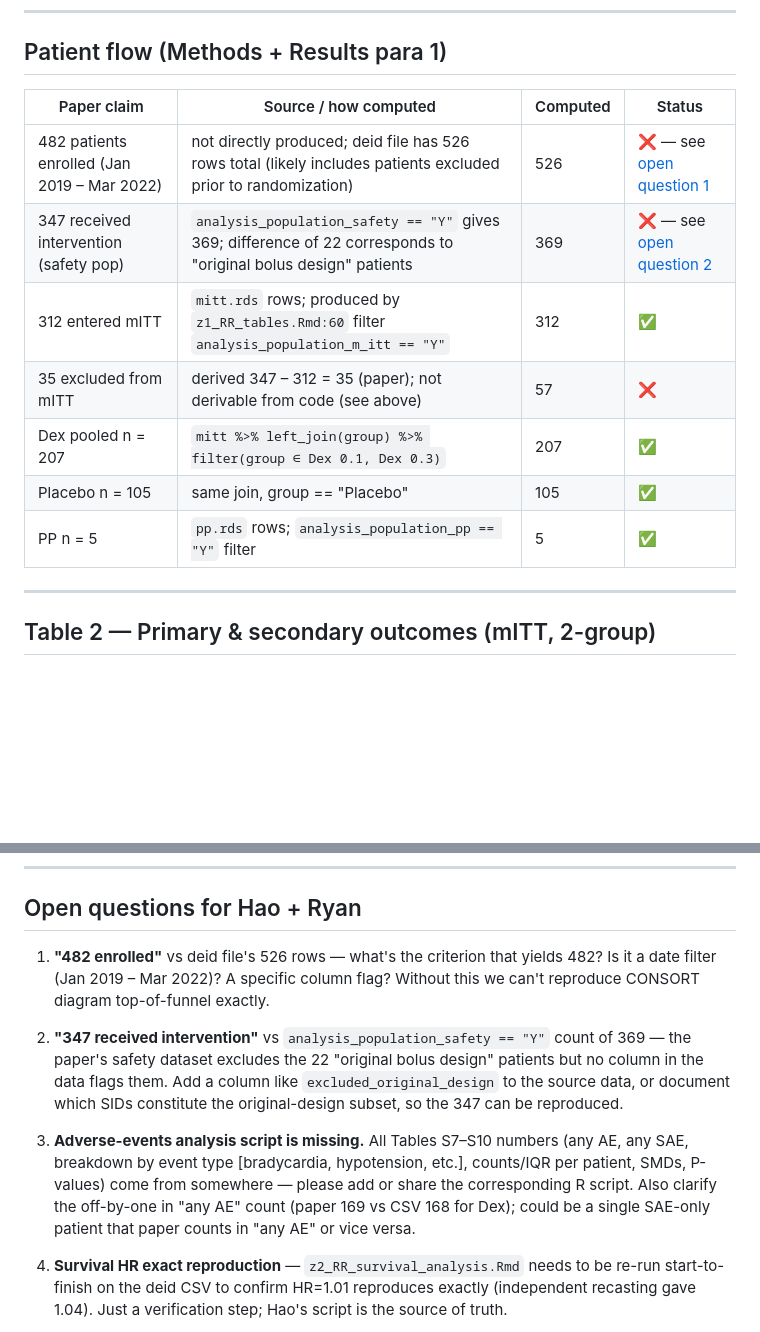
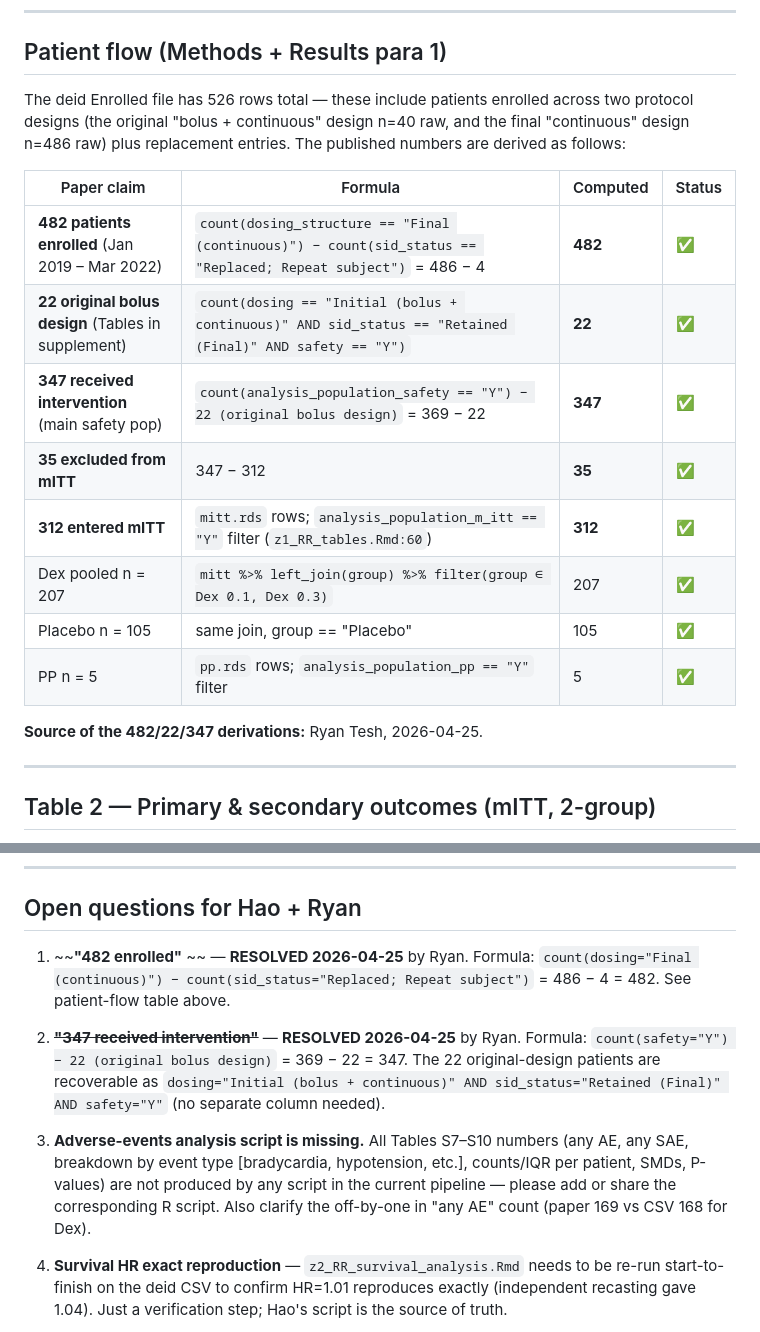
Before and after one commit to bdsp-core/ICU_SLEEP, a Markdown page: docs/paper_numbers.md, 2 parts joined by grey strips. Rendered like a GitHub page; blank space fills up the shorter version.

Commit message:
Resolve 2 open paper-number questions per Ryan's clarification
482 enrolled = (Final continuous dosing) - (Replaced; Repeat subject) = 486 - 4
22 original bolus design = (Initial bolus+continuous) & (Retained Final) & (safety=Y)
347 main safety = (analysis_population_safety = Y) - 22 = 369 - 22
35 excluded from mITT = 347 - 312

Source: Ryan Tesh email 2026-04-25.

Co-Authored-By: Claude Opus 4.7 (1M context) <noreply@anthropic.com>

```diff
--- a/docs/paper_numbers.md
+++ b/docs/paper_numbers.md
@@ -8,15 +8,20 @@ Status legend: ✅ = exact match, ≈ = matches within rounding, ⚠ = matches b
 
 ## Patient flow (Methods + Results para 1)
 
-| Paper claim | Source / how computed | Computed | Status |
+The deid Enrolled file has 526 rows total — these include patients enrolled across two protocol designs (the original "bolus + continuous" design n=40 raw, and the final "continuous" design n=486 raw) plus replacement entries. The published numbers are derived as follows:
+
+| Paper claim | Formula | Computed | Status |
 |---|---|---|---|
-| 482 patients enrolled (Jan 2019 – Mar 2022) | not directly produced; deid file has 526 rows total (likely includes patients excluded prior to randomization) | 526 | ❌ — see [open question 1](#open-questions-for-hao--ryan) |
-| 347 received intervention (safety pop) | `analysis_population_safety == "Y"` gives 369; difference of 22 corresponds to "original bolus design" patients | 369 | ❌ — see [open question 2](#open-questions-for-hao--ryan) |
-| 312 entered mITT | `mitt.rds` rows; produced by `z1_RR_tables.Rmd:60` filter `analysis_population_m_itt == "Y"` | 312 | ✅ |
-| 35 excluded from mITT | derived 347 – 312 = 35 (paper); not derivable from code (see above) | 57 | ❌ |
+| **482 patients enrolled** (Jan 2019 – Mar 2022) | `count(dosing_structure == "Final (continuous)") − count(sid_status == "Replaced; Repeat subject")` = 486 − 4 | **482** | ✅ |
+| **22 original bolus design** (Tables in supplement) | `count(dosing == "Initial (bolus + continuous)" AND sid_status == "Retained (Final)" AND safety == "Y")` | **22** | ✅ |
+| **347 received intervention** (main safety pop) | `count(analysis_population_safety == "Y") − 22 (original bolus design)` = 369 − 22 | **347** | ✅ |
+| **35 excluded from mITT** | 347 − 312 | **35** | ✅ |
+| **312 entered mITT** | `mitt.rds` rows; `analysis_population_m_itt == "Y"` filter (`z1_RR_tables.Rmd:60`) | **312** | ✅ |
 | Dex pooled n = 207 | `mitt %>% left_join(group) %>% filter(group ∈ Dex 0.1, Dex 0.3)` | 207 | ✅ |
 | Placebo n = 105 | same join, group == "Placebo" | 105 | ✅ |
 | PP n = 5 | `pp.rds` rows; `analysis_population_pp == "Y"` filter | 5 | ✅ |
+
+**Source of the 482/22/347 derivations:** Ryan Tesh, 2026-04-25.
 
 ---
 
@@ -139,11 +144,11 @@ These computations are straightforward from the AE CSV — they just need a scri
 
 ## Open questions for Hao + Ryan
 
-1. **"482 enrolled"** vs deid file's 526 rows — what's the criterion that yields 482? Is it a date filter (Jan 2019 – Mar 2022)? A specific column flag? Without this we can't reproduce CONSORT diagram top-of-funnel exactly.
+1. ~~**"482 enrolled"** ~~ — **RESOLVED 2026-04-25** by Ryan. Formula: `count(dosing="Final (continuous)") − count(sid_status="Replaced; Repeat subject")` = 486 − 4 = 482. See patient-flow table above.
 
-2. **"347 received intervention"** vs `analysis_population_safety == "Y"` count of 369 — the paper's safety dataset excludes the 22 "original bolus design" patients but no column in the data flags them. Add a column like `excluded_original_design` to the source data, or document which SIDs constitute the original-design subset, so the 347 can be reproduced.
+2. ~~**"347 received intervention"**~~ — **RESOLVED 2026-04-25** by Ryan. Formula: `count(safety="Y") − 22 (original bolus design)` = 369 − 22 = 347. The 22 original-design patients are recoverable as `dosing="Initial (bolus + continuous)" AND sid_status="Retained (Final)" AND safety="Y"` (no separate column needed).
 
-3. **Adverse-events analysis script is missing.** All Tables S7–S10 numbers (any AE, any SAE, breakdown by event type [bradycardia, hypotension, etc.], counts/IQR per patient, SMDs, P-values) come from somewhere — please add or share the corresponding R script. Also clarify the off-by-one in "any AE" count (paper 169 vs CSV 168 for Dex); could be a single SAE-only patient that paper counts in "any AE" or vice versa.
+3. **Adverse-events analysis script is missing.** All Tables S7–S10 numbers (any AE, any SAE, breakdown by event type [bradycardia, hypotension, etc.], counts/IQR per patient, SMDs, P-values) are not produced by any script in the current pipeline — please add or share the corresponding R script. Also clarify the off-by-one in "any AE" count (paper 169 vs CSV 168 for Dex).
 
 4. **Survival HR exact reproduction** — `z2_RR_survival_analysis.Rmd` needs to be re-run start-to-finish on the deid CSV to confirm HR=1.01 reproduces exactly (independent recasting gave 1.04). Just a verification step; Hao's script is the source of truth.
 
```
